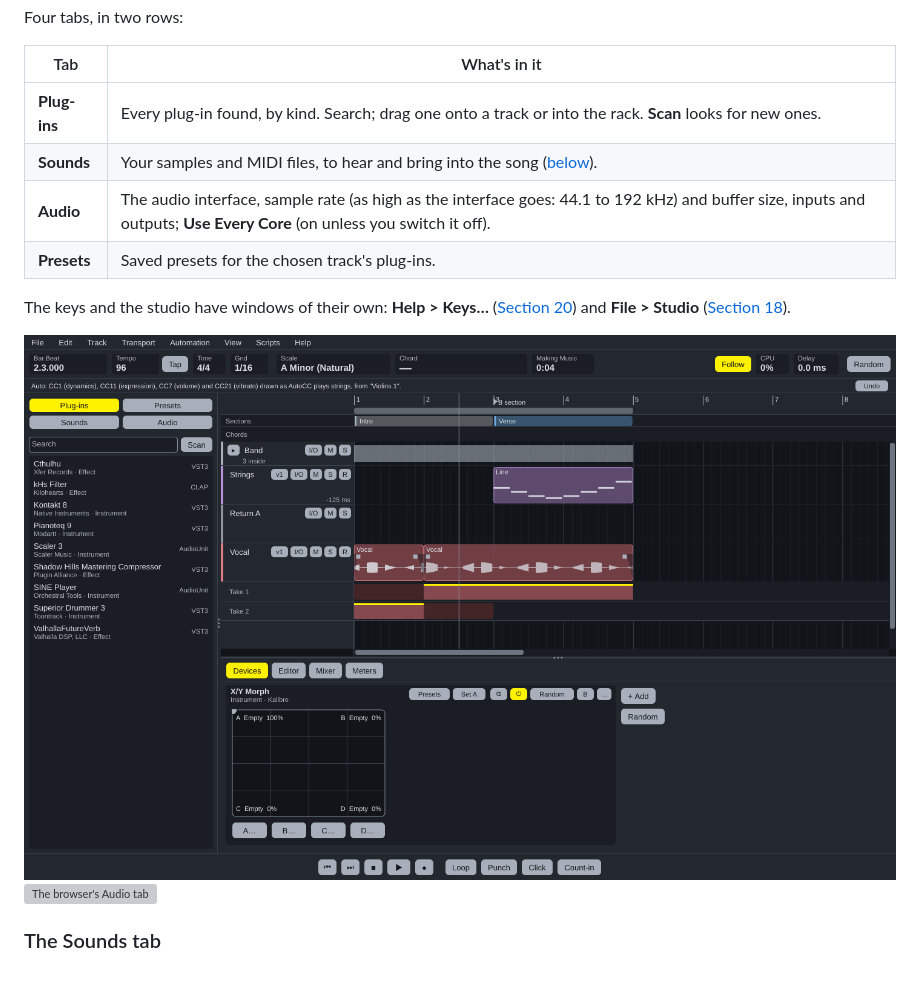
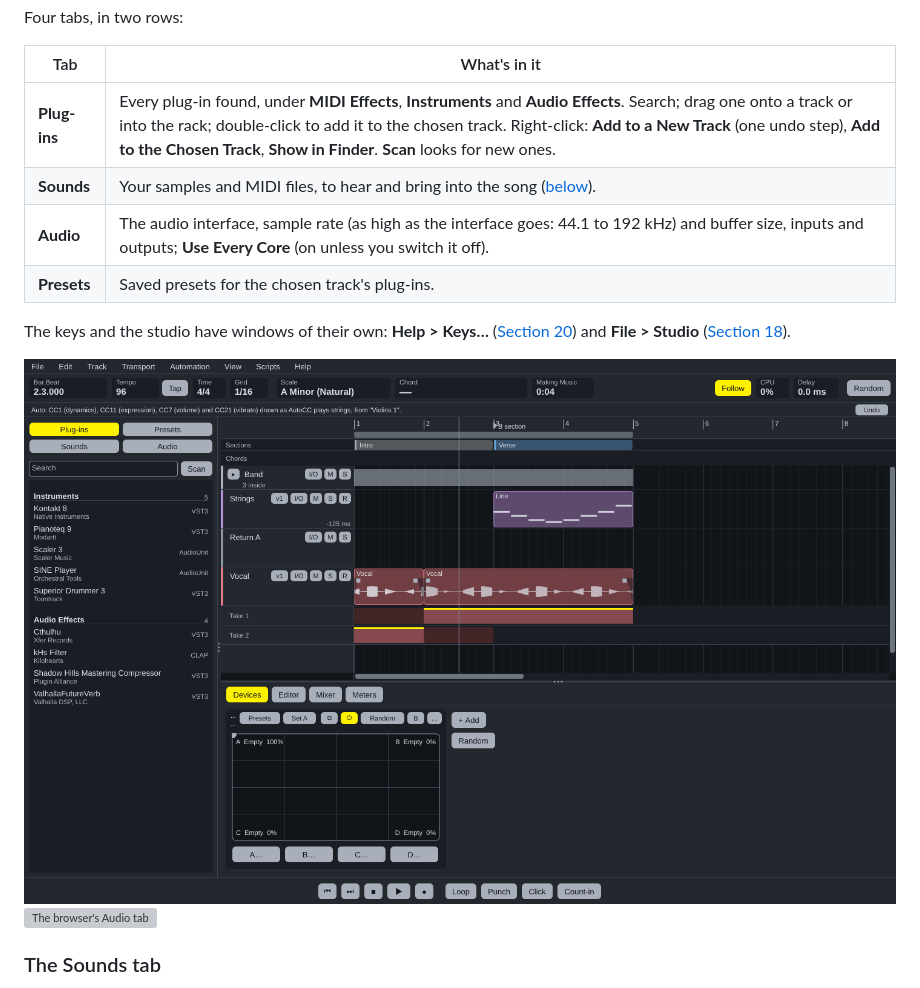
Before and after one commit to KallumS/Kalibre, a Markdown page: docs/USER-GUIDE.md, the part around the change. Drawn GitHub-style; pictures changed too: docs/guide/browser-plugins.png; grey boxes are pictures that could not be loaded.

```diff
--- a/docs/USER-GUIDE.md
+++ b/docs/USER-GUIDE.md
@@ -1125,7 +1125,7 @@ Four tabs, in two rows:
 
 | Tab | What's in it |
 | --- | --- |
-| **Plug-ins** | Every plug-in found, by kind. Search; drag one onto a track or into the rack. **Scan** looks for new ones. |
+| **Plug-ins** | Every plug-in found, under **MIDI Effects**, **Instruments** and **Audio Effects**. Search; drag one onto a track or into the rack; double-click to add it to the chosen track. Right-click: **Add to a New Track** (one undo step), **Add to the Chosen Track**, **Show in Finder**. **Scan** looks for new ones. |
 | **Sounds** | Your samples and MIDI files, to hear and bring into the song ([below](#the-sounds-tab)). |
 | **Audio** | The audio interface, sample rate (as high as the interface goes: 44.1 to 192 kHz) and buffer size, inputs and outputs; **Use Every Core** (on unless you switch it off). |
 | **Presets** | Saved presets for the chosen track's plug-ins. |
```
Also changed, not shown: docs/decisions/0125-the-browsers-plug-ins-by-kind.md (added, +25 -0 lines), docs/decisions/README.md (+1 -0 lines), 5 other files.
